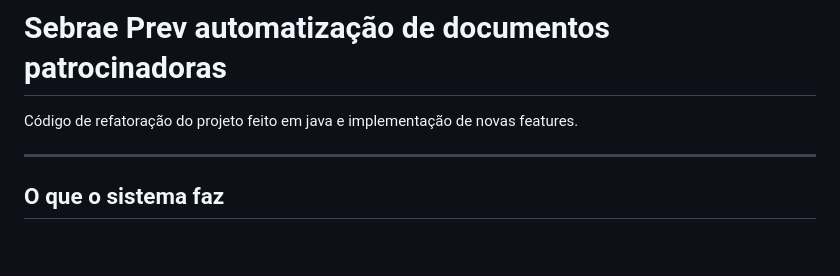
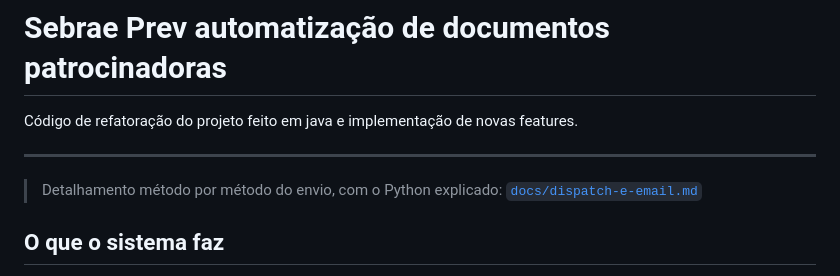
Before and after one commit to Kaua73-dev/sebrae-prev-distribui-docs-refatora-o, a Markdown page: README.md, the part around the change. Rendered like a GitHub page; blank space fills up the shorter version.

```diff
--- a/README.md
+++ b/README.md
@@ -3,6 +3,9 @@
 Código de refatoração do projeto feito em java e implementação de novas features.
 
 ---
+
+> Detalhamento método por método do envio, com o Python explicado:
+> [`docs/dispatch-e-email.md`](docs/dispatch-e-email.md)
 
 ## O que o sistema faz
 
```
Also changed, not shown: docs/dispatch-e-email.md (added, +551 -0 lines).
